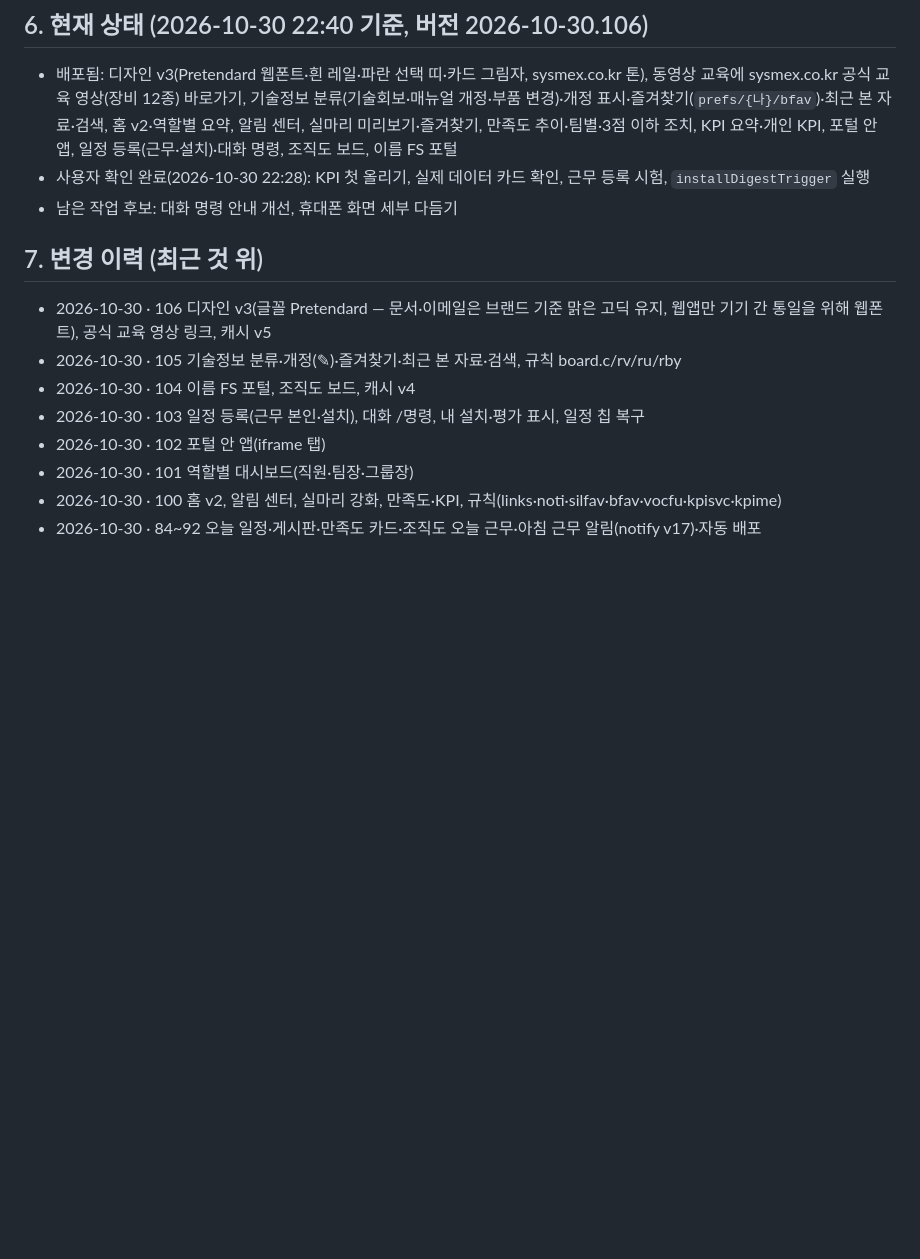
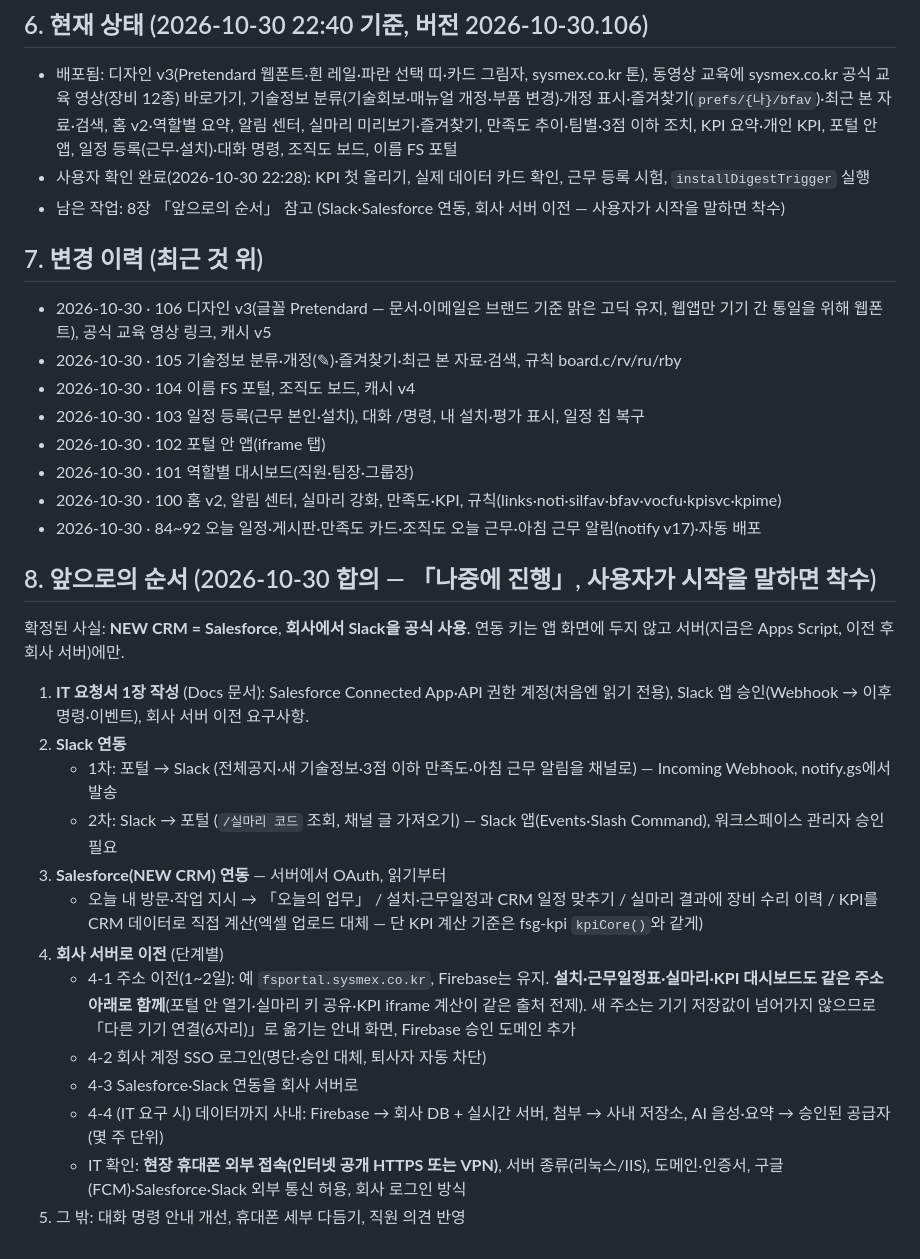
Before and after one commit to balhm12/fs-talk, a Markdown page: CLAUDE.md, the part around the change. Rendered like a GitHub page; blank space fills up the shorter version.

Commit message:
CLAUDE.md: 앞으로의 순서(IT 요청서 → Slack → Salesforce(NEW CRM) → 회사 서버 이전 단계·IT 확인 항목)
Co-Authored-By: Claude Opus 5.5 <noreply@anthropic.com>
Claude-Session: https://claude.ai/code/session_01HEnRBawtXpQeAoYyDm3XTn

```diff
--- a/CLAUDE.md
+++ b/CLAUDE.md
@@ -53,7 +53,7 @@
 
 - 배포됨: 디자인 v3(Pretendard 웹폰트·흰 레일·파란 선택 띠·카드 그림자, sysmex.co.kr 톤), 동영상 교육에 sysmex.co.kr 공식 교육 영상(장비 12종) 바로가기, 기술정보 분류(기술회보·매뉴얼 개정·부품 변경)·개정 표시·즐겨찾기(`prefs/{나}/bfav`)·최근 본 자료·검색, 홈 v2·역할별 요약, 알림 센터, 실마리 미리보기·즐겨찾기, 만족도 추이·팀별·3점 이하 조치, KPI 요약·개인 KPI, 포털 안 앱, 일정 등록(근무·설치)·대화 명령, 조직도 보드, 이름 FS 포털
 - 사용자 확인 완료(2026-10-30 22:28): KPI 첫 올리기, 실제 데이터 카드 확인, 근무 등록 시험, `installDigestTrigger` 실행
-- 남은 작업 후보: 대화 명령 안내 개선, 휴대폰 화면 세부 다듬기
+- 남은 작업: 8장 「앞으로의 순서」 참고 (Slack·Salesforce 연동, 회사 서버 이전 — 사용자가 시작을 말하면 착수)
 
 ## 7. 변경 이력 (최근 것 위)
 
@@ -65,3 +65,21 @@
 - 2026-10-30 · 101 역할별 대시보드(직원·팀장·그룹장)
 - 2026-10-30 · 100 홈 v2, 알림 센터, 실마리 강화, 만족도·KPI, 규칙(links·noti·silfav·bfav·vocfu·kpisvc·kpime)
 - 2026-10-30 · 84~92 오늘 일정·게시판·만족도 카드·조직도 오늘 근무·아침 근무 알림(notify v17)·자동 배포
+
+## 8. 앞으로의 순서 (2026-10-30 합의 — 「나중에 진행」, 사용자가 시작을 말하면 착수)
+
+확정된 사실: **NEW CRM = Salesforce**, **회사에서 Slack을 공식 사용**. 연동 키는 앱 화면에 두지 않고 서버(지금은 Apps Script, 이전 후 회사 서버)에만.
+
+1. **IT 요청서 1장 작성** (Docs 문서): Salesforce Connected App·API 권한 계정(처음엔 읽기 전용), Slack 앱 승인(Webhook → 이후 명령·이벤트), 회사 서버 이전 요구사항.
+2. **Slack 연동**
+   - 1차: 포털 → Slack (전체공지·새 기술정보·3점 이하 만족도·아침 근무 알림을 채널로) — Incoming Webhook, notify.gs에서 발송
+   - 2차: Slack → 포털 (`/실마리 코드` 조회, 채널 글 가져오기) — Slack 앱(Events·Slash Command), 워크스페이스 관리자 승인 필요
+3. **Salesforce(NEW CRM) 연동** — 서버에서 OAuth, 읽기부터
+   - 오늘 내 방문·작업 지시 → 「오늘의 업무」 / 설치·근무일정과 CRM 일정 맞추기 / 실마리 결과에 장비 수리 이력 / KPI를 CRM 데이터로 직접 계산(엑셀 업로드 대체 — 단 KPI 계산 기준은 fsg-kpi `kpiCore()`와 같게)
+4. **회사 서버로 이전** (단계별)
+   - 4-1 주소 이전(1~2일): 예 `fsportal.sysmex.co.kr`, Firebase는 유지. **설치·근무일정표·실마리·KPI 대시보드도 같은 주소 아래로 함께**(포털 안 열기·실마리 키 공유·KPI iframe 계산이 같은 출처 전제). 새 주소는 기기 저장값이 넘어가지 않으므로 「다른 기기 연결(6자리)」로 옮기는 안내 화면, Firebase 승인 도메인 추가
+   - 4-2 회사 계정 SSO 로그인(명단·승인 대체, 퇴사자 자동 차단)
+   - 4-3 Salesforce·Slack 연동을 회사 서버로
+   - 4-4 (IT 요구 시) 데이터까지 사내: Firebase → 회사 DB + 실시간 서버, 첨부 → 사내 저장소, AI 음성·요약 → 승인된 공급자 (몇 주 단위)
+   - IT 확인: **현장 휴대폰 외부 접속(인터넷 공개 HTTPS 또는 VPN)**, 서버 종류(리눅스/IIS), 도메인·인증서, 구글(FCM)·Salesforce·Slack 외부 통신 허용, 회사 로그인 방식
+5. 그 밖: 대화 명령 안내 개선, 휴대폰 세부 다듬기, 직원 의견 반영
```
